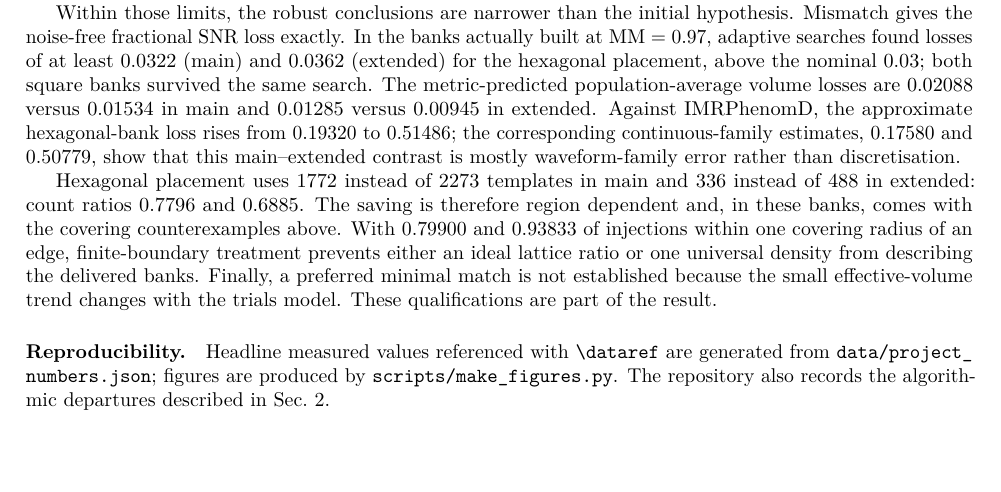
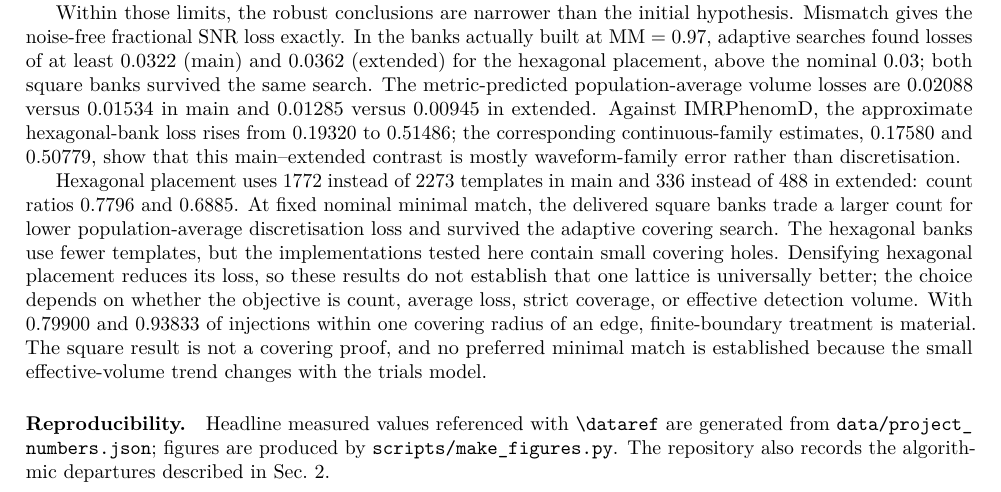
Before and after one commit to JISfeir/gw-minimal-match, a LaTeX paper (paper/main.tex): part of page 5 of 6, cut so that both start at the same text, the shorter picture padded with empty space. Compiled offline with pdfLaTeX.

Commit message:
Clarify square and hexagonal bank tradeoffs

```diff
--- a/paper/main.tex
+++ b/paper/main.tex
@@ -292,13 +292,17 @@ $\dataref{n-templates-main-square-mm097}$ templates in main and
 $\dataref{n-templates-extended-hexagonal-mm097}$ instead of
 $\dataref{n-templates-extended-square-mm097}$ in extended: count ratios
 $\dataref{hex-square-ratio-main-mm097}$ and
-$\dataref{hex-square-ratio-extended-mm097}$. The saving is therefore region dependent and,
-in these banks, comes with the covering counterexamples above. With
-$\dataref{border-fraction-main}$ and $\dataref{border-fraction-extended}$ of injections
-within one covering radius of an edge, finite-boundary treatment prevents either an ideal
-lattice ratio or one universal density from describing the delivered banks. Finally, a
-preferred minimal match is not established because the small effective-volume trend changes
-with the trials model. These qualifications are part of the result.
+$\dataref{hex-square-ratio-extended-mm097}$. At fixed nominal minimal match, the delivered
+square banks trade a larger count for lower population-average discretisation loss and
+survived the adaptive covering search. The hexagonal banks use fewer templates, but the
+implementations tested here contain small covering holes. Densifying hexagonal placement
+reduces its loss, so these results do not establish that one lattice is universally better;
+the choice depends on whether the objective is count, average loss, strict coverage, or
+effective detection volume. With $\dataref{border-fraction-main}$ and
+$\dataref{border-fraction-extended}$ of injections within one covering radius of an edge,
+finite-boundary treatment is material. The square result is not a covering proof, and no
+preferred minimal match is established because the small effective-volume trend changes
+with the trials model.
 
 \paragraph{Reproducibility.}
 Headline measured values referenced with \verb|\dataref| are generated from
```
Also changed, not shown: provenance/claims.yaml (+5 -3 lines), paper/main.pdf, 2 other files.
